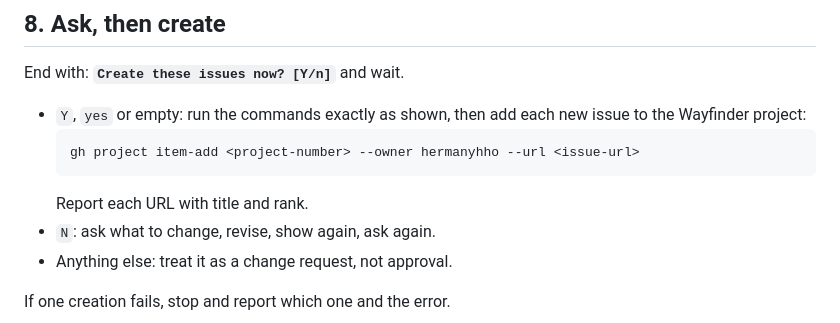
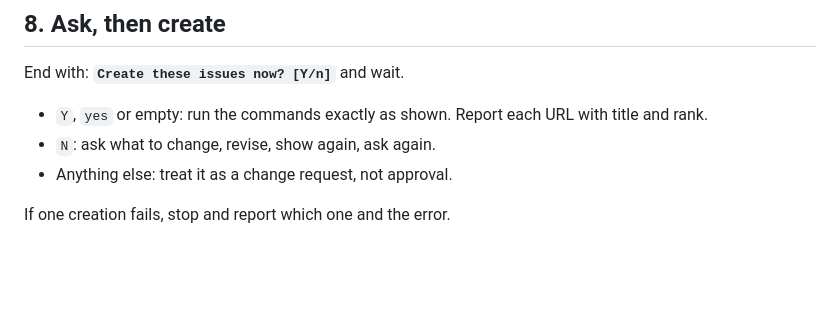
Before and after one commit to hermanyhho/wayfinder, a Markdown page: .claude/commands/discovery.md, the part around the change. Rendered like a GitHub page; blank space fills up the shorter version.

Commit message:
docs: track work in GitHub Issues only, drop the project board steps (#78)

````diff
--- a/.claude/commands/discovery.md
+++ b/.claude/commands/discovery.md
@@ -110,11 +110,7 @@ Then: issue count and ranks, suggested order, duplicates or rejections, and anyt
 
 End with: **`Create these issues now? [Y/n]`** and wait.
 
-- `Y`, `yes` or empty: run the commands exactly as shown, then add each new issue to the Wayfinder project:
-  ```
-  gh project item-add <project-number> --owner hermanyhho --url <issue-url>
-  ```
-  Report each URL with title and rank.
+- `Y`, `yes` or empty: run the commands exactly as shown. Report each URL with title and rank.
 - `N`: ask what to change, revise, show again, ask again.
 - Anything else: treat it as a change request, not approval.
 
````
Also changed, not shown: .claude/commands/autopilot.md (+0 -1 lines), AGENTS.md (+1 -2 lines).
